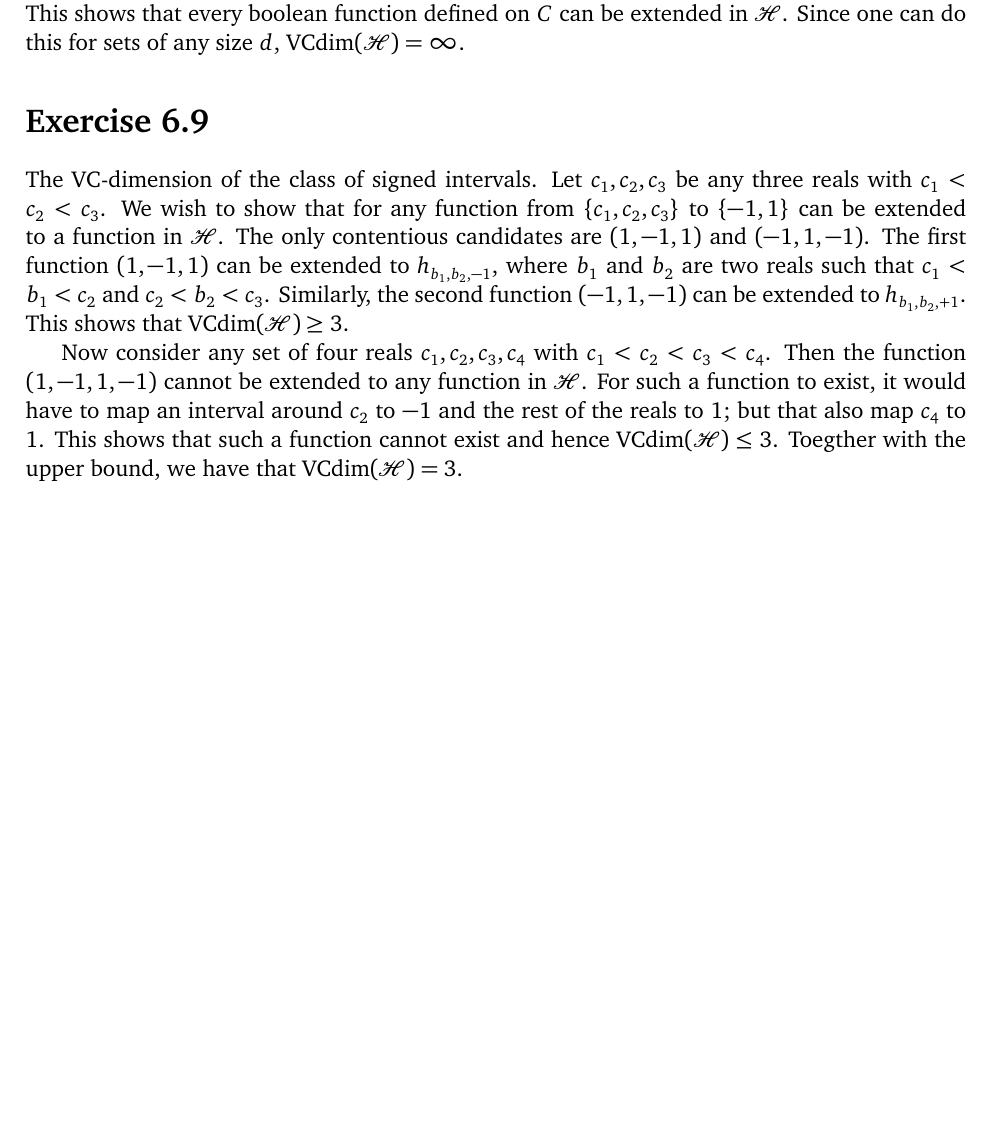
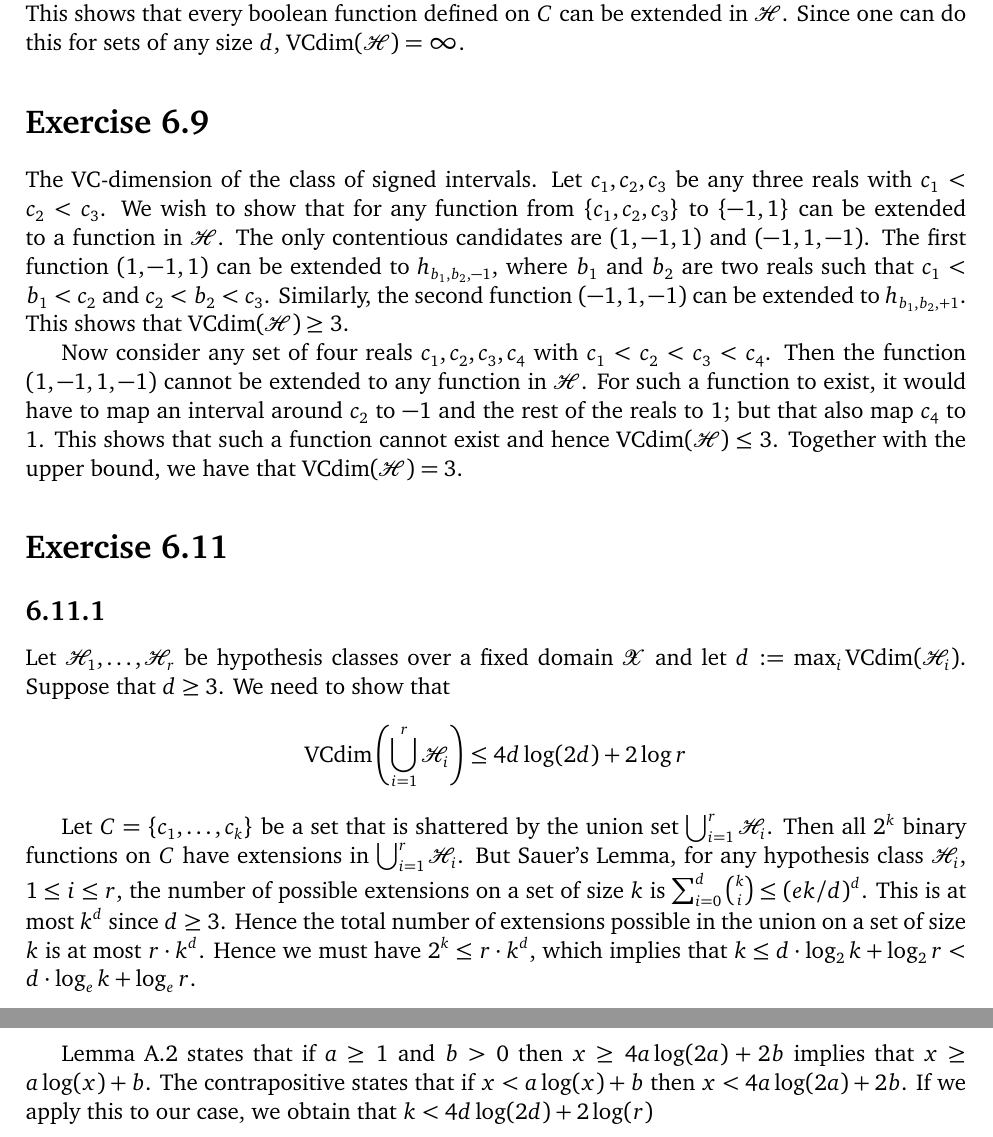
Before and after one commit to somnath1077/MachineLearningExercises, a LaTeX thesis (UML/exercises.tex, which reads UML/ch06.tex): part of page 19 of 19 before the commit and two parts of pages 19 and 20 of 20 after it, the two joined at a grey line, cut so that both start at the same text, the shorter picture padded with empty space. Compiled offline with XeLaTeX.

Commit message:
ex 6.11.1

```diff
--- a/UML/ch06.tex
+++ b/UML/ch06.tex
@@ -335,5 +335,31 @@ c_4$.  Then the function $(1, -1, 1, -1)$ cannot be extended to any function in
 $\hypclass$.  For such a function to exist, it would have to map an interval
 around $c_2$ to $-1$ and the rest of the reals to $1$; but that also map $c_4$
 to $1$. This shows that such a function cannot exist and hence
-$\vcdim (\hypclass) \leq 3$. Toegther with the upper bound, we have
+$\vcdim (\hypclass) \leq 3$. Together with the upper bound, we have
 that $\vcdim(\hypclass) = 3$.
+
+\section*{Exercise 6.11}
+
+\subsection*{6.11.1}
+
+Let $\hypclass_1, \ldots, \hypclass_r$ be hypothesis classes over a fixed domain
+$\dom$ and let $d := \max_{i} \vcdim (\hypclass_i )$. Suppose that $d \geq 3$. We need
+to show that
+\[
+    \vcdim \left (\bigcup_{i = 1}^{r} \hypclass_i \right ) \leq 4d \log (2d) + 2 \log r
+\]
+
+Let $C = \{c_1, \ldots, c_k\}$ be a set that is shattered by the union set
+$\bigcup_{i = 1}^r \hypclass_i$. Then all $2^k$ binary functions on $C$ have
+extensions in $\bigcup_{i = 1}^r \hypclass_i$. But Sauer's Lemma, for any
+hypothesis class $\hypclass_i$, $1 \leq i \leq r$, the number of possible
+extensions on a set of size $k$ is $\sum_{i = 0}^d {k \choose i } \leq (e k/d)^d$.
+This is at most $k^d$ since $d \geq 3$. Hence the total number of extensions
+possible in the union on a set of size $k$ is at most $r \cdot k^d$. Hence we must
+have $2^k \leq r \cdot k^d$, which implies that
+$k \leq d \cdot \log_2 k + \log_2 r < d \cdot \log_e k + \log_e r $.
+
+Lemma~A.2 states that if $a \geq 1$ and $b > 0$ then $x \geq 4a \log (2a) + 2b$
+implies that $x \geq a \log (x) + b$. The contrapositive states that if
+$x < a \log (x) + b$ then $x < 4a \log (2a) + 2b$. If we apply this to our case,
+we obtain that $k < 4d \log (2d) + 2 \log (r)$
```
Also changed, not shown: UML/exercises.pdf.
